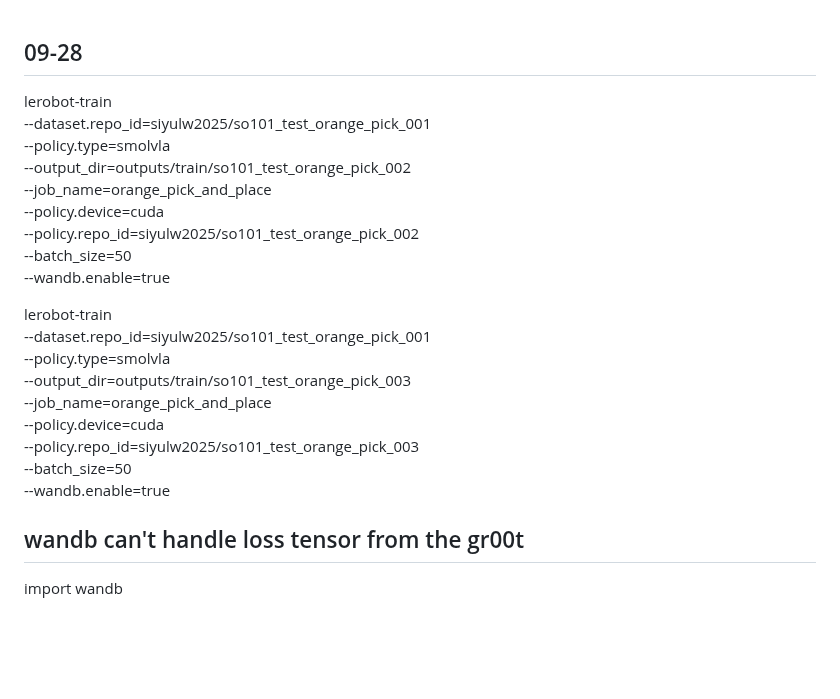
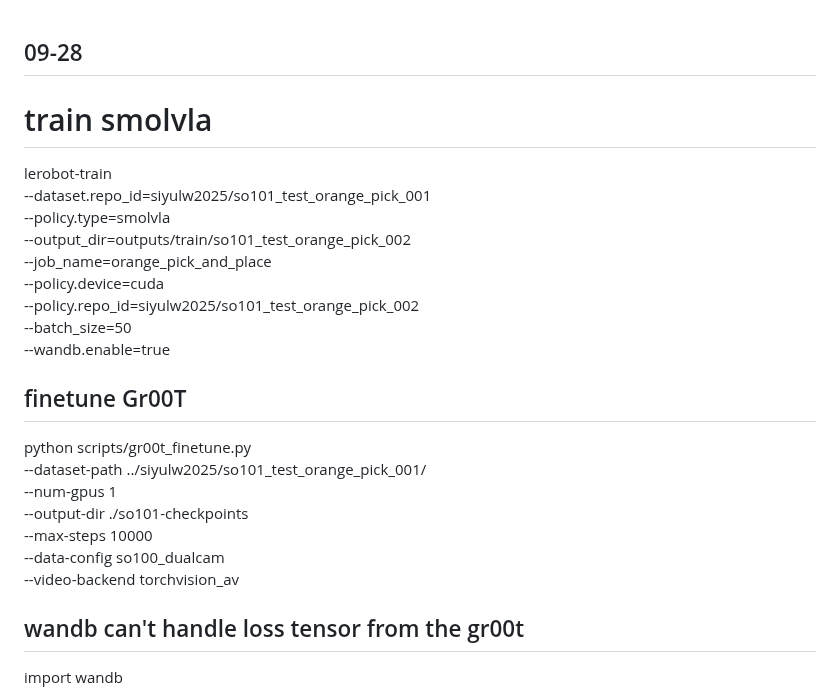
Before and after one commit to vincewu51/fun_project, a Markdown page: lerobot/notes_siyu/notes.md, the part around the change. GitHub-like rendering; blank space fills up the shorter version.

Commit message:
gr00t inference

```diff
--- a/lerobot/notes_siyu/notes.md
+++ b/lerobot/notes_siyu/notes.md
@@ -1,5 +1,6 @@
 ## 09-28
 
+# train smolvla
 lerobot-train \
   --dataset.repo_id=siyulw2025/so101_test_orange_pick_001 \
   --policy.type=smolvla \
@@ -11,15 +12,15 @@ lerobot-train \
   --wandb.enable=true
 
 
-lerobot-train \
-  --dataset.repo_id=siyulw2025/so101_test_orange_pick_001 \
-  --policy.type=smolvla \
-  --output_dir=outputs/train/so101_test_orange_pick_003 \
-  --job_name=orange_pick_and_place \
-  --policy.device=cuda \
-  --policy.repo_id=siyulw2025/so101_test_orange_pick_003 \
-  --batch_size=50 \
-  --wandb.enable=true
+## finetune Gr00T
+python scripts/gr00t_finetune.py \
+   --dataset-path ../siyulw2025/so101_test_orange_pick_001/ \
+   --num-gpus 1 \
+   --output-dir ./so101-checkpoints  \
+   --max-steps 10000 \
+   --data-config so100_dualcam \
+   --video-backend torchvision_av
+
 
 ## wandb can't handle loss tensor from the gr00t
 import wandb
```
